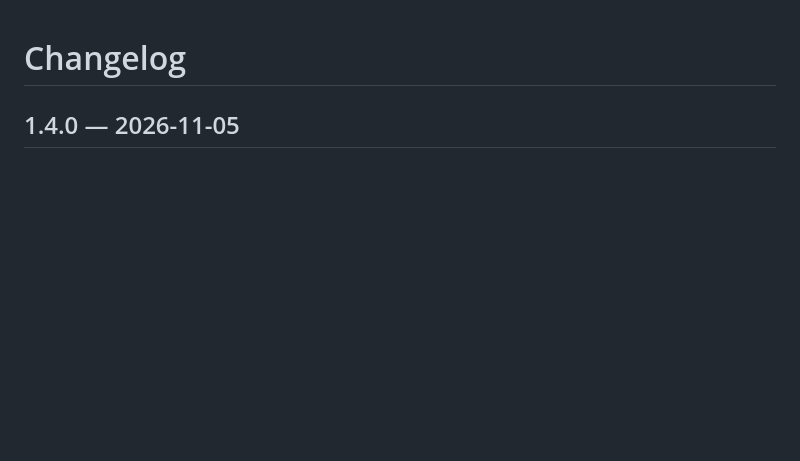
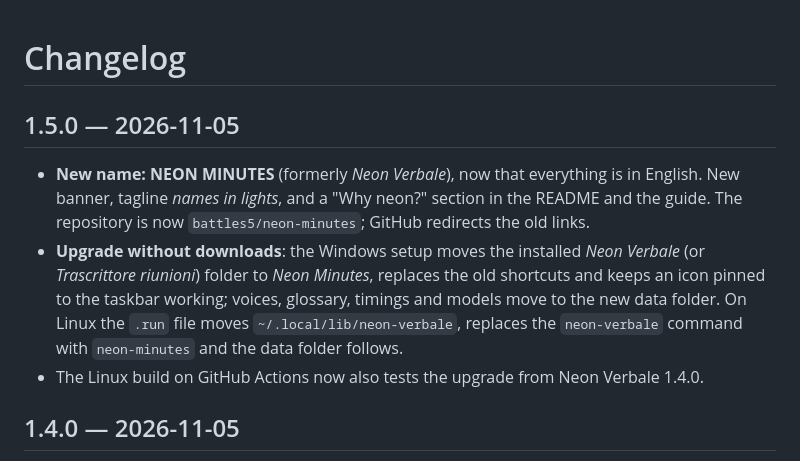
Before and after one commit to battles5/neon-minutes, a Markdown page: CHANGELOG.md, the part around the change. Drawn GitHub-style; blank space fills up the shorter version.

```diff
--- a/CHANGELOG.md
+++ b/CHANGELOG.md
@@ -1,4 +1,16 @@
 # Changelog
+
+## 1.5.0 — 2026-11-05
+
+- **New name: NEON MINUTES** (formerly *Neon Verbale*), now that everything is in English. New
+  banner, tagline *names in lights*, and a "Why neon?" section in the README and the guide. The
+  repository is now `battles5/neon-minutes`; GitHub redirects the old links.
+- **Upgrade without downloads**: the Windows setup moves the installed *Neon Verbale* (or
+  *Trascrittore riunioni*) folder to *Neon Minutes*, replaces the old shortcuts and keeps an icon
+  pinned to the taskbar working; voices, glossary, timings and models move to the new data folder.
+  On Linux the `.run` file moves `~/.local/lib/neon-verbale`, replaces the `neon-verbale` command
+  with `neon-minutes` and the data folder follows.
+- The Linux build on GitHub Actions now also tests the upgrade from Neon Verbale 1.4.0.
 
 ## 1.4.0 — 2026-11-05
 
```
Also changed, not shown: README.md (+40 -29 lines), assets/banner.png, 16 other files.
